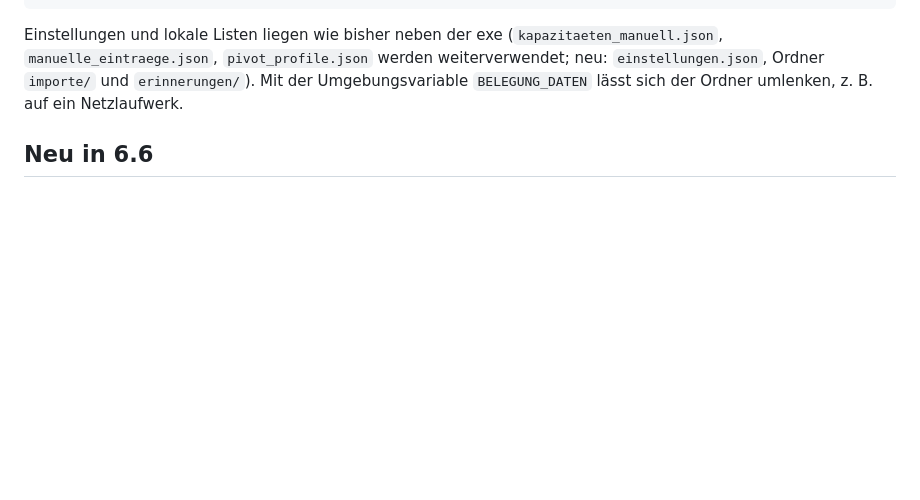
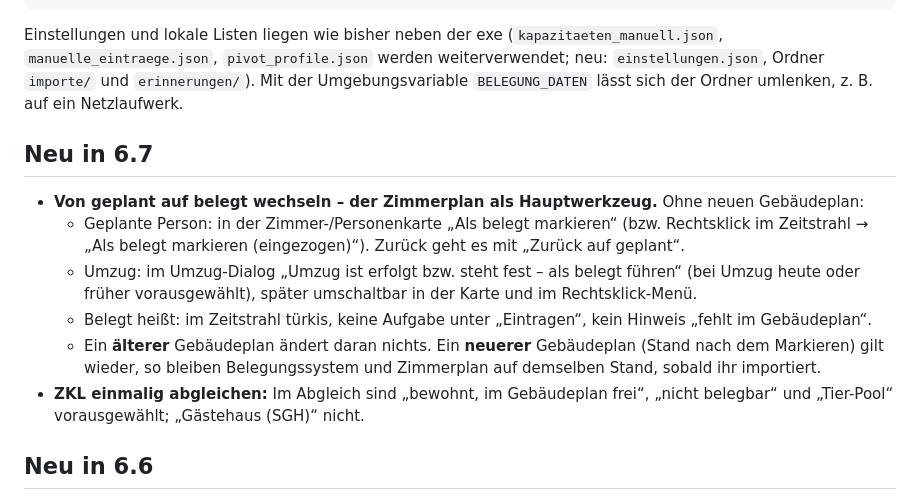
Before and after one commit to loginclaudiorusso-dev/Claude, a Markdown page: belegungsdashboard/README.md, the part around the change. GitHub-like rendering; blank space fills up the shorter version.

```diff
--- a/belegungsdashboard/README.md
+++ b/belegungsdashboard/README.md
@@ -26,6 +26,19 @@ Einstellungen und lokale Listen liegen wie bisher neben der exe
 (`kapazitaeten_manuell.json`, `manuelle_eintraege.json`, `pivot_profile.json` werden
 weiterverwendet; neu: `einstellungen.json`, Ordner `importe/` und `erinnerungen/`). Mit der Umgebungsvariable
 `BELEGUNG_DATEN` lässt sich der Ordner umlenken, z. B. auf ein Netzlaufwerk.
+
+## Neu in 6.7
+
+* **Von geplant auf belegt wechseln – der Zimmerplan als Hauptwerkzeug.** Ohne neuen Gebäudeplan:
+  * Geplante Person: in der Zimmer-/Personenkarte „Als belegt markieren“ (bzw. Rechtsklick im Zeitstrahl → „Als
+    belegt markieren (eingezogen)“). Zurück geht es mit „Zurück auf geplant“.
+  * Umzug: im Umzug-Dialog „Umzug ist erfolgt bzw. steht fest – als belegt führen“ (bei Umzug heute oder früher
+    vorausgewählt), später umschaltbar in der Karte und im Rechtsklick-Menü.
+  * Belegt heißt: im Zeitstrahl türkis, keine Aufgabe unter „Eintragen“, kein Hinweis „fehlt im Gebäudeplan“.
+  * Ein **älterer** Gebäudeplan ändert daran nichts. Ein **neuerer** Gebäudeplan (Stand nach dem Markieren) gilt
+    wieder, so bleiben Belegungssystem und Zimmerplan auf demselben Stand, sobald ihr importiert.
+* **ZKL einmalig abgleichen:** Im Abgleich sind „bewohnt, im Gebäudeplan frei“, „nicht belegbar“ und „Tier-Pool“
+  vorausgewählt; „Gästehaus (SGH)“ nicht.
 
 ## Neu in 6.6
 
```
Also changed, not shown: belegungsdashboard/OFFENE_PUNKTE.md (+3 -1 lines), belegungsdashboard/ROLLBACK.md (+14 -4 lines).
